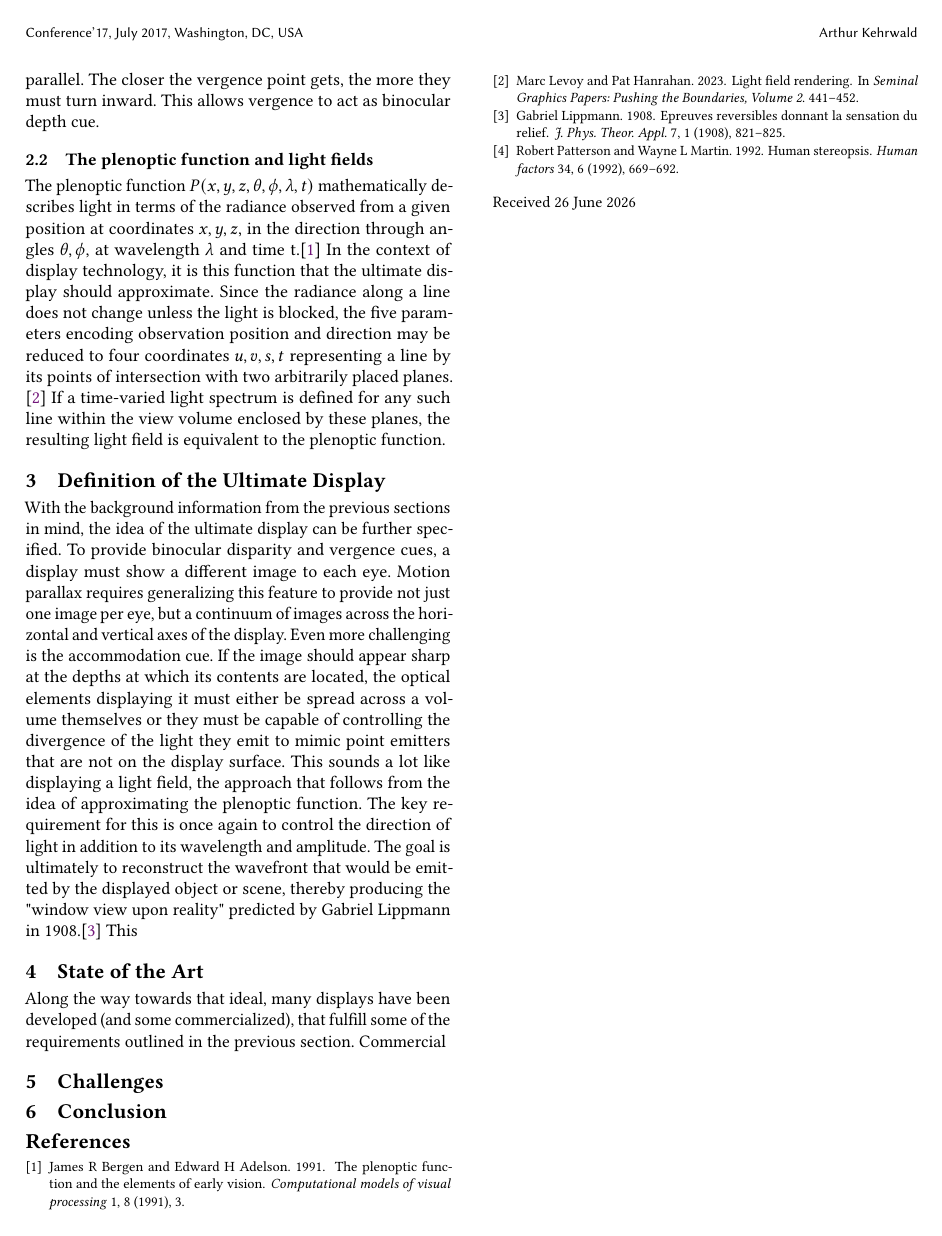
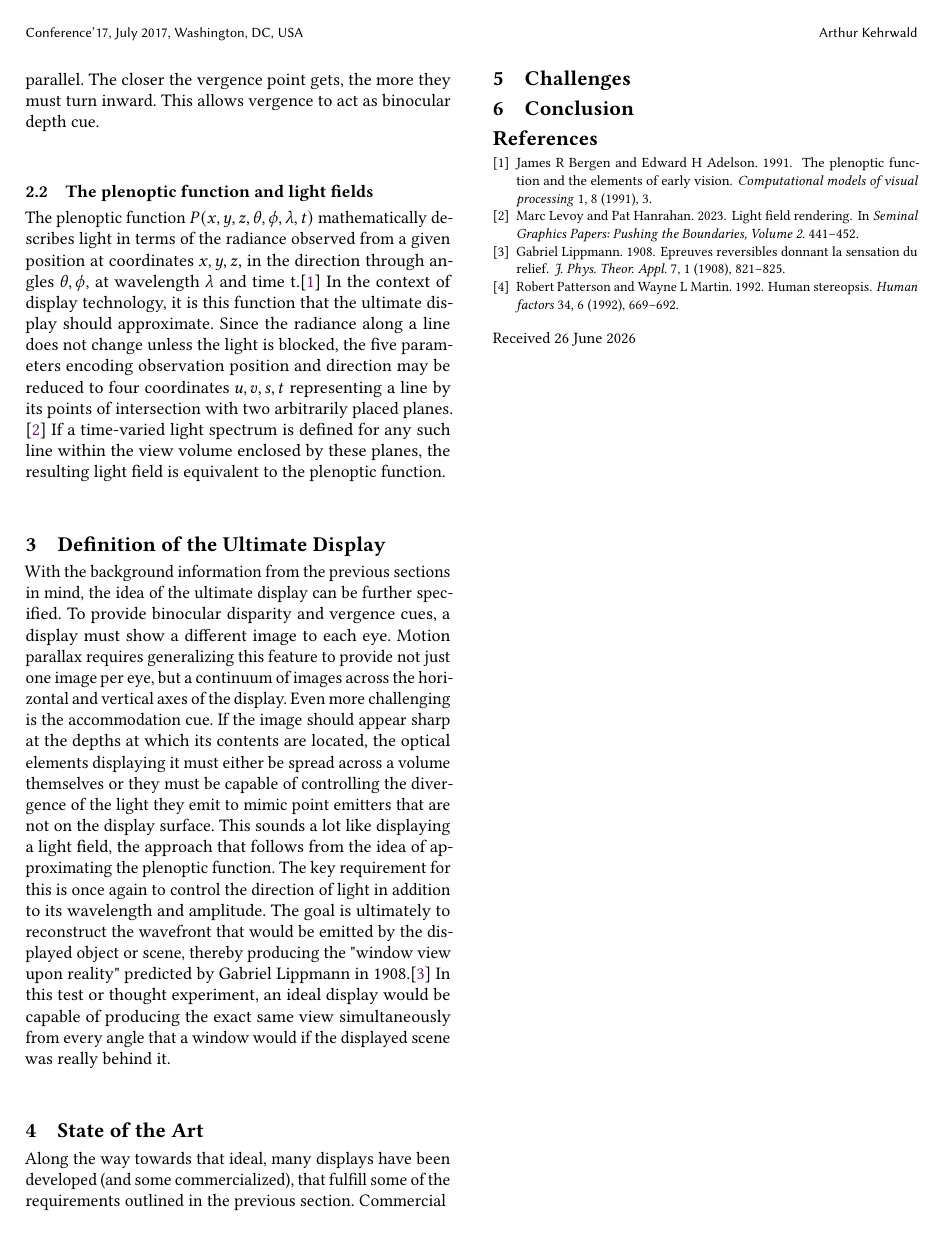
Before and after one commit to arthurkehrwald/ultimate-display, a LaTeX paper (ultimate-display.tex, which reads definition.tex): page 2 of 2. Compiled offline with pdfLaTeX.

Commit message:
Explain window view in definition

```diff
--- a/definition.tex
+++ b/definition.tex
@@ -1,3 +1,3 @@
 \section{Definition of the Ultimate Display}
 
-With the background information from the previous sections in mind, the idea of the ultimate display can be further specified. To provide binocular disparity and vergence cues, a display must show a different image to each eye. Motion parallax requires generalizing this feature to provide not just one image per eye, but a continuum of images across the horizontal and vertical axes of the display. Even more challenging is the accommodation cue. If the image should appear sharp at the depths at which its contents are located, the optical elements displaying it must either be spread across a volume themselves or they must be capable of controlling the divergence of the light they emit to mimic point emitters that are not on the display surface. This sounds a lot like displaying a light field, the approach that follows from the idea of approximating the plenoptic function. The key requirement for this is once again to control the direction of light in addition to its wavelength and amplitude. The goal is ultimately to reconstruct the wavefront that would be emitted by the displayed object or scene, thereby producing the "window view upon reality" predicted by Gabriel Lippmann in 1908.\cite{lippmann1908epreuves} This
+With the background information from the previous sections in mind, the idea of the ultimate display can be further specified. To provide binocular disparity and vergence cues, a display must show a different image to each eye. Motion parallax requires generalizing this feature to provide not just one image per eye, but a continuum of images across the horizontal and vertical axes of the display. Even more challenging is the accommodation cue. If the image should appear sharp at the depths at which its contents are located, the optical elements displaying it must either be spread across a volume themselves or they must be capable of controlling the divergence of the light they emit to mimic point emitters that are not on the display surface. This sounds a lot like displaying a light field, the approach that follows from the idea of approximating the plenoptic function. The key requirement for this is once again to control the direction of light in addition to its wavelength and amplitude. The goal is ultimately to reconstruct the wavefront that would be emitted by the displayed object or scene, thereby producing the "window view upon reality" predicted by Gabriel Lippmann in 1908.\cite{lippmann1908epreuves} In this test or thought experiment, an ideal display would be capable of producing the exact same view simultaneously from every angle that a window would if the displayed scene was really behind it.
```
